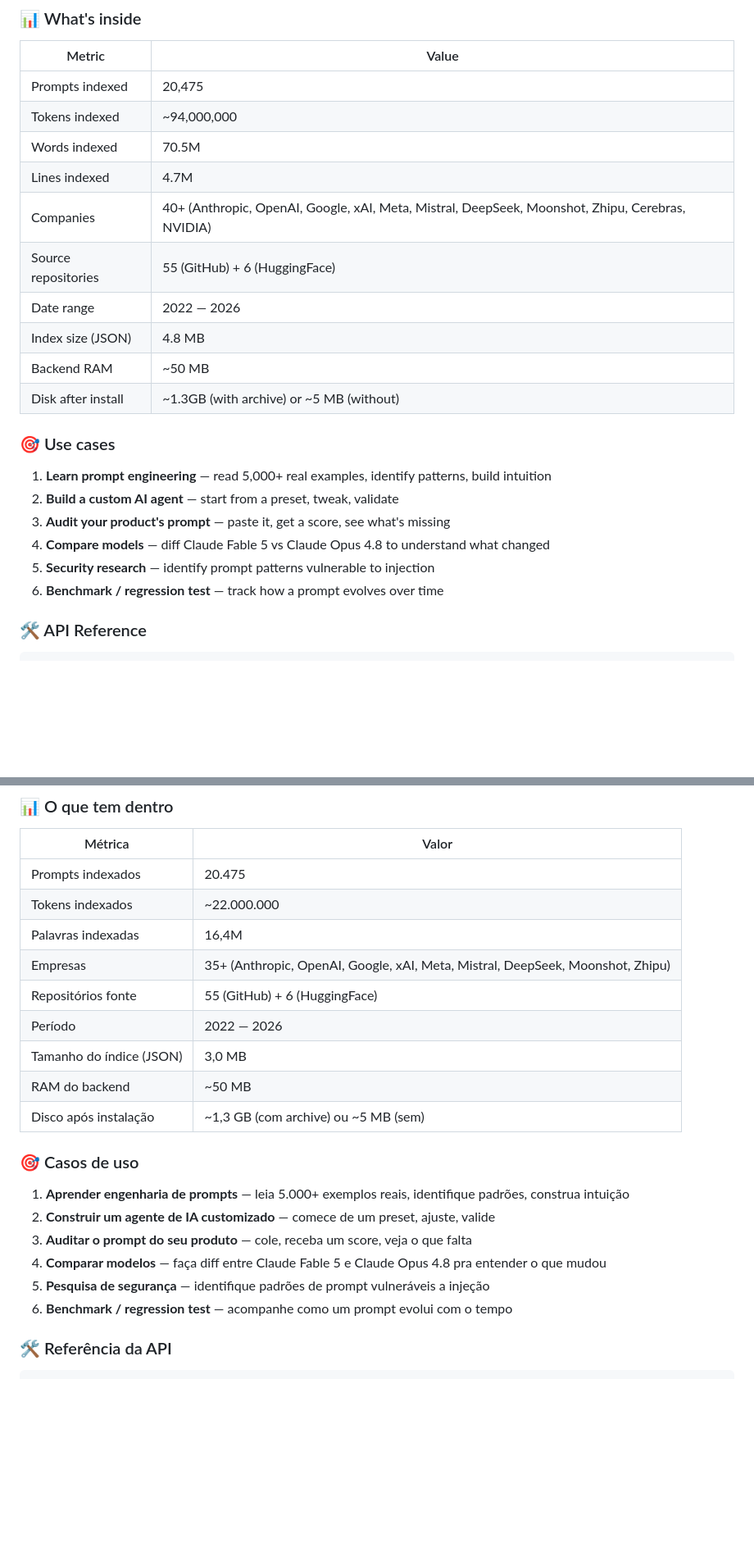
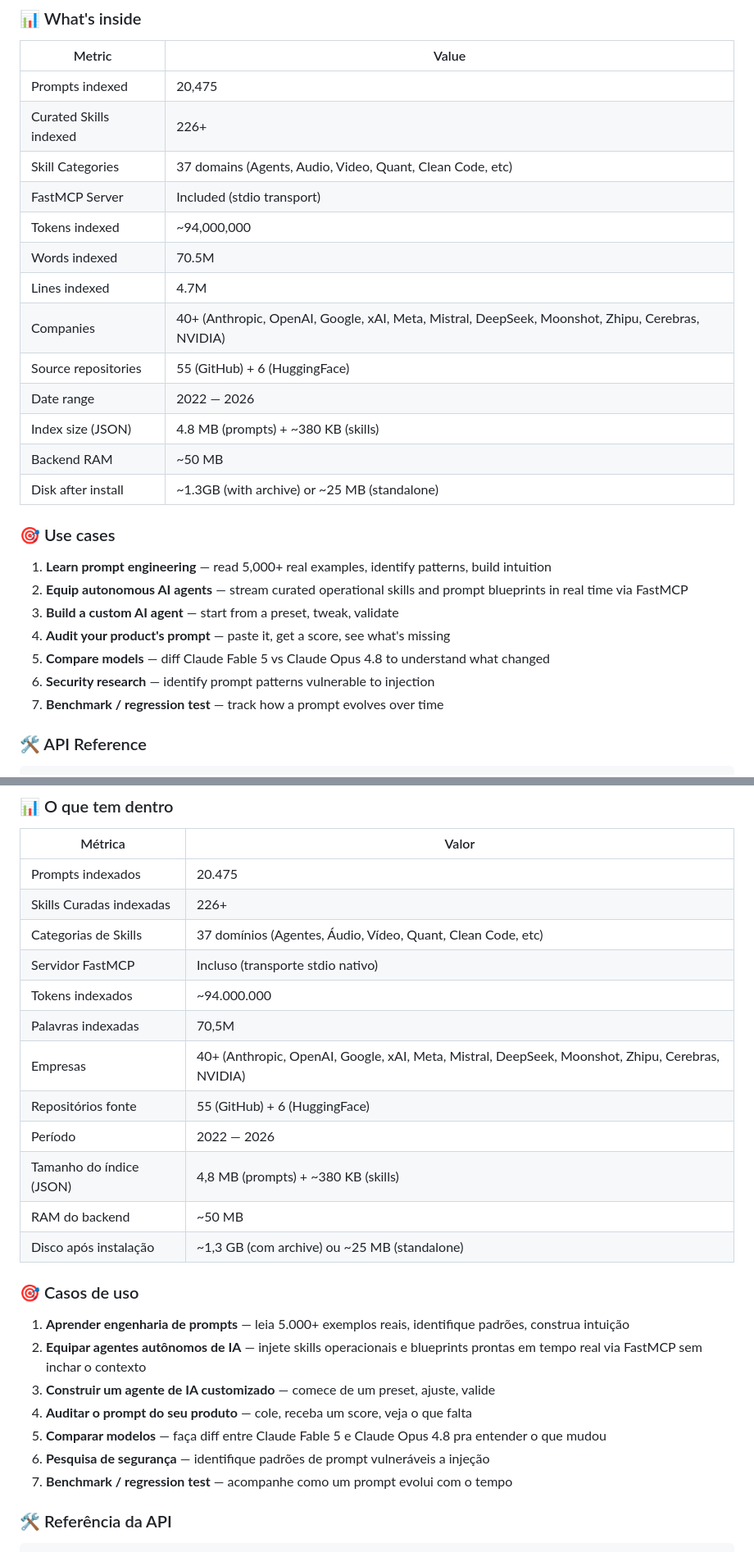
Before and after one commit to 4pixeltechBR/promptograph, a Markdown page: README.md, 2 parts joined by grey strips. Shown at 82% size. Drawn GitHub-style; blank space fills up the shorter version.

Commit message:
docs: update bilingual README with FastMCP Server and Skills Registry guides

```diff
--- a/README.md
+++ b/README.md
@@ -219,28 +219,33 @@ docker run -p 8765:8765 promptograph
 | Metric | Value |
 |---|---|
 | Prompts indexed | 20,475 |
+| Curated Skills indexed | 226+ |
+| Skill Categories | 37 domains (Agents, Audio, Video, Quant, Clean Code, etc) |
+| FastMCP Server | Included (stdio transport) |
 | Tokens indexed | ~94,000,000 |
 | Words indexed | 70.5M |
 | Lines indexed | 4.7M |
 | Companies | 40+ (Anthropic, OpenAI, Google, xAI, Meta, Mistral, DeepSeek, Moonshot, Zhipu, Cerebras, NVIDIA) |
 | Source repositories | 55 (GitHub) + 6 (HuggingFace) |
 | Date range | 2022 — 2026 |
-| Index size (JSON) | 4.8 MB |
+| Index size (JSON) | 4.8 MB (prompts) + ~380 KB (skills) |
 | Backend RAM | ~50 MB |
-| Disk after install | ~1.3GB (with archive) or ~5 MB (without) |
+| Disk after install | ~1.3GB (with archive) or ~25 MB (standalone) |
 
 ### 🎯 Use cases
 
 1. **Learn prompt engineering** — read 5,000+ real examples, identify
    patterns, build intuition
-2. **Build a custom AI agent** — start from a preset, tweak, validate
-3. **Audit your product's prompt** — paste it, get a score, see what's
+2. **Equip autonomous AI agents** — stream curated operational skills
+   and prompt blueprints in real time via FastMCP
+3. **Build a custom AI agent** — start from a preset, tweak, validate
+4. **Audit your product's prompt** — paste it, get a score, see what's
    missing
-4. **Compare models** — diff Claude Fable 5 vs Claude Opus 4.8 to
+5. **Compare models** — diff Claude Fable 5 vs Claude Opus 4.8 to
    understand what changed
-5. **Security research** — identify prompt patterns vulnerable to
+6. **Security research** — identify prompt patterns vulnerable to
    injection
-6. **Benchmark / regression test** — track how a prompt evolves over
+7. **Benchmark / regression test** — track how a prompt evolves over
    time
 
 ### 🛠️ API Reference
@@ -431,28 +466,33 @@ docker run -p 8765:8765 promptograph
 | Métrica | Valor |
 |---|---|
 | Prompts indexados | 20.475 |
-| Tokens indexados | ~22.000.000 |
-| Palavras indexadas | 16,4M |
-| Empresas | 35+ (Anthropic, OpenAI, Google, xAI, Meta, Mistral, DeepSeek, Moonshot, Zhipu) |
+| Skills Curadas indexadas | 226+ |
+| Categorias de Skills | 37 domínios (Agentes, Áudio, Vídeo, Quant, Clean Code, etc) |
+| Servidor FastMCP | Incluso (transporte stdio nativo) |
+| Tokens indexados | ~94.000.000 |
+| Palavras indexadas | 70,5M |
+| Empresas | 40+ (Anthropic, OpenAI, Google, xAI, Meta, Mistral, DeepSeek, Moonshot, Zhipu, Cerebras, NVIDIA) |
 | Repositórios fonte | 55 (GitHub) + 6 (HuggingFace) |
 | Período | 2022 — 2026 |
-| Tamanho do índice (JSON) | 3,0 MB |
+| Tamanho do índice (JSON) | 4,8 MB (prompts) + ~380 KB (skills) |
 | RAM do backend | ~50 MB |
-| Disco após instalação | ~1,3 GB (com archive) ou ~5 MB (sem) |
+| Disco após instalação | ~1,3 GB (com archive) ou ~25 MB (standalone) |
 
 ### 🎯 Casos de uso
 
 1. **Aprender engenharia de prompts** — leia 5.000+ exemplos reais,
    identifique padrões, construa intuição
-2. **Construir um agente de IA customizado** — comece de um preset,
+2. **Equipar agentes autônomos de IA** — injete skills operacionais e
+   blueprints prontas em tempo real via FastMCP sem inchar o contexto
+3. **Construir um agente de IA customizado** — comece de um preset,
    ajuste, valide
-3. **Auditar o prompt do seu produto** — cole, receba um score, veja o
+4. **Auditar o prompt do seu produto** — cole, receba um score, veja o
    que falta
-4. **Comparar modelos** — faça diff entre Claude Fable 5 e Claude
+5. **Comparar modelos** — faça diff entre Claude Fable 5 e Claude
    Opus 4.8 pra entender o que mudou
-5. **Pesquisa de segurança** — identifique padrões de prompt
+6. **Pesquisa de segurança** — identifique padrões de prompt
    vulneráveis a injeção
-6. **Benchmark / regression test** — acompanhe como um prompt evolui
+7. **Benchmark / regression test** — acompanhe como um prompt evolui
    com o tempo
 
 ### 🛠️ Referência da API
```
Also changed, not shown: other parts of README.md (+32 -2 lines).
